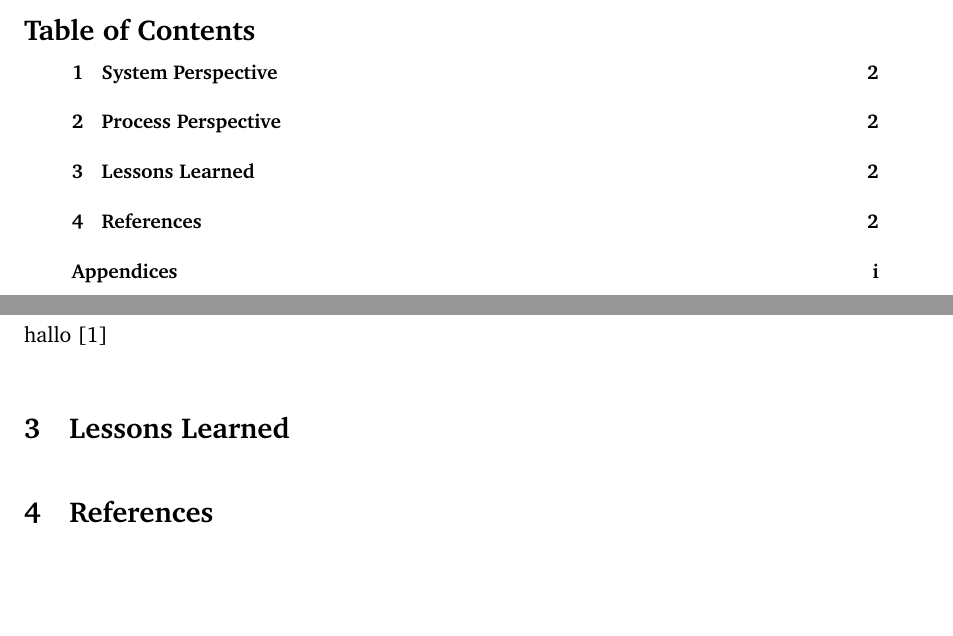
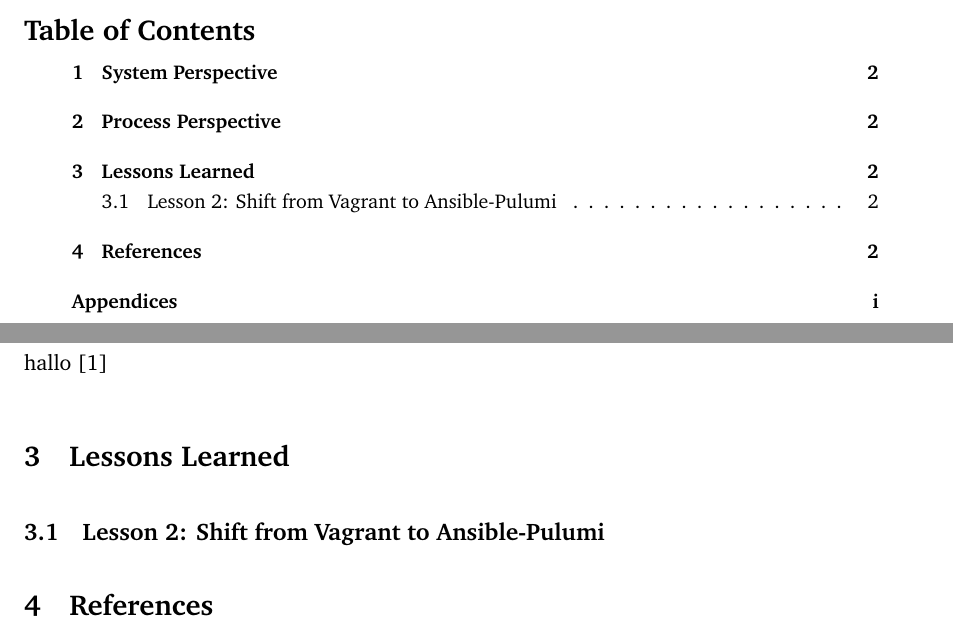
Before and after one commit to devops2024-group-e/itu-minitwit, a LaTeX document (report/main.tex, which reads report/sections/lessons-learned-perspective/lessons-learned-perspective.tex): two parts of pages 2 and 3 of 5, joined at a grey line, cut so that both start at the same text, the shorter picture padded with empty space. Compiled offline with pdfLaTeX.

Commit message:
remebering to run pre-commit lol

```diff
--- a/report/sections/lessons-learned-perspective/lessons-learned-perspective.tex
+++ b/report/sections/lessons-learned-perspective/lessons-learned-perspective.tex
@@ -1 +1,3 @@
 \section{Lessons Learned}
+
+\subsection{Lesson 2: Shift from Vagrant to Ansible-Pulumi}
```
